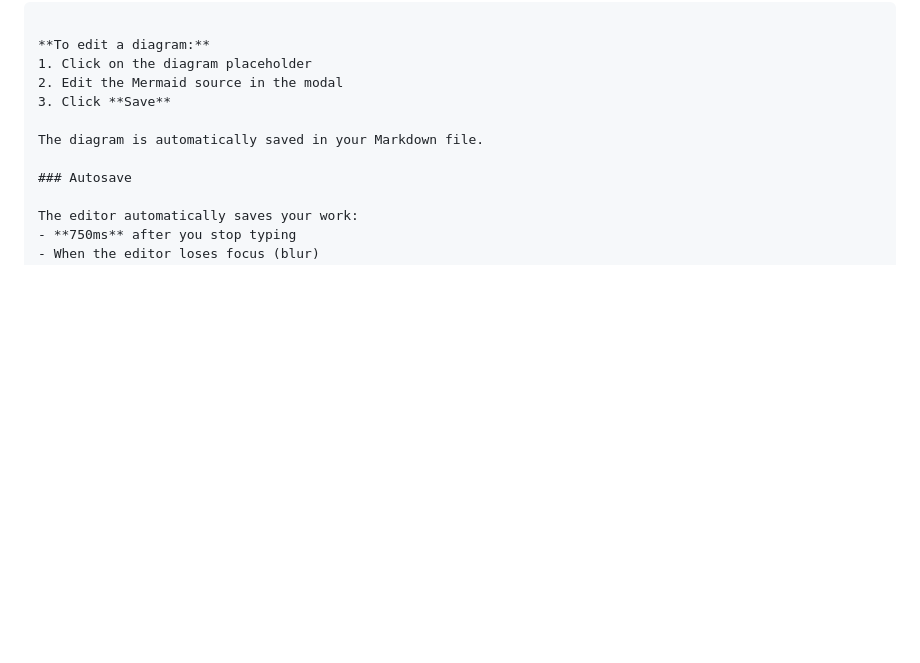
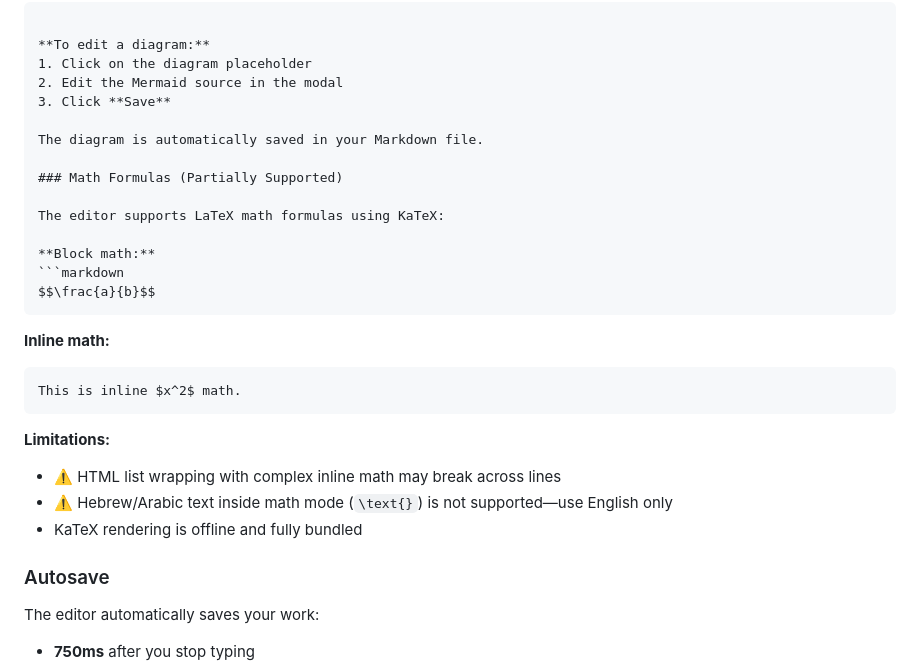
Before and after one commit to NextGenPowerToys/rtf-markdown-editor, a Markdown page: README.md, the part around the change. Rendered like a GitHub page; blank space fills up the shorter version.

Commit message:
Add Math Formulas section to README with limitation notes

````diff
--- a/README.md
+++ b/README.md
@@ -100,6 +100,25 @@ graph TD
 3. Click **Save**
 
 The diagram is automatically saved in your Markdown file.
+
+### Math Formulas (Partially Supported)
+
+The editor supports LaTeX math formulas using KaTeX:
+
+**Block math:**
+```markdown
+$$\frac{a}{b}$$
+```
+
+**Inline math:**
+```markdown
+This is inline $x^2$ math.
+```
+
+**Limitations:**
+- ⚠️ HTML list wrapping with complex inline math may break across lines
+- ⚠️ Hebrew/Arabic text inside math mode (`\text{}`) is not supported—use English only
+- KaTeX rendering is offline and fully bundled
 
 ### Autosave
 
````
